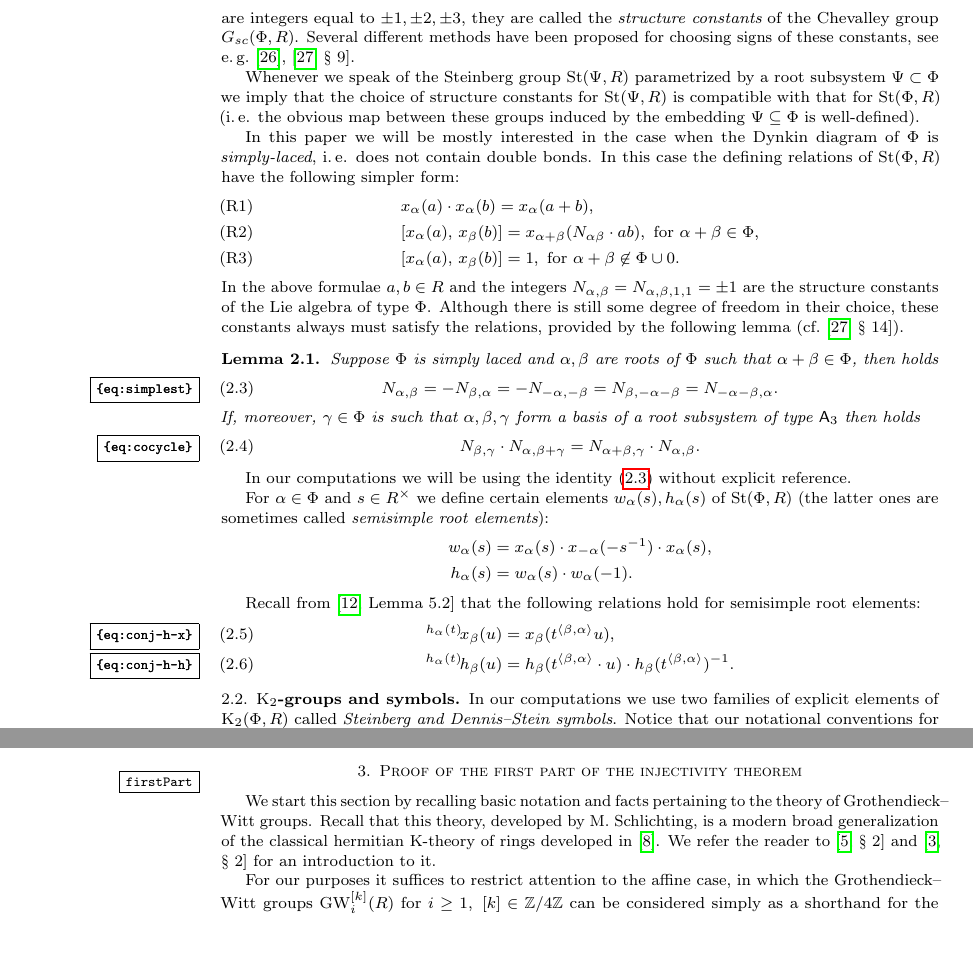
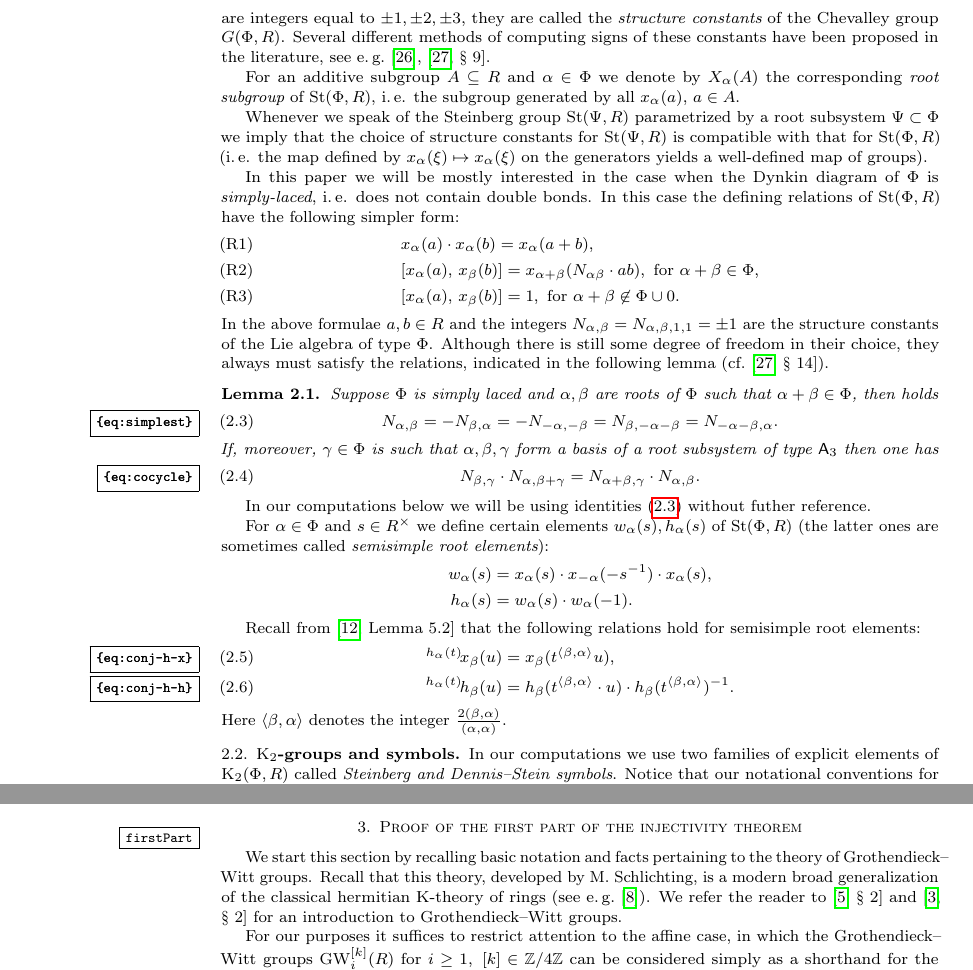
Before and after one commit to sxhya/sl4-paper, a LaTeX paper (dl-paper.tex): two parts of pages 2 and 5 of 21, joined at a grey line, cut so that both start at the same text, the shorter picture padded with empty space. Compiled offline with pdfLaTeX.

Commit message:
Many minor fixes

```diff
--- a/dl-paper.tex
+++ b/dl-paper.tex
@@ -126,10 +126,12 @@ x_\alpha(s) \cdot x_\alpha(t) = x_\alpha(s+t),\ \alpha\in\Phi,\ s,t\in R; \label
 \end{align}
 The indices $i$, $j$ appearing in the right-hand side of the above relation range over
 all positive natural numbers such that $i\alpha + j\beta\in\Phi$.
-The constants $N_{\alpha \beta i j}$ appearing in the right-hand side of \eqref{rel:CCF} are integers equal to $\pm 1,\pm 2,\pm 3$, they are called the {\it structure constants} of the Chevalley group $G_{sc}(\Phi, R)$. Several different methods have been proposed for choosing signs of these constants, see e.\,g.~\cite{V00}, \cite[\S~9]{VP}.
+The constants $N_{\alpha \beta i j}$ appearing in the right-hand side of \eqref{rel:CCF} are integers equal to $\pm 1,\pm 2,\pm 3$, they are called the {\it structure constants} of the Chevalley group $G(\Phi, R)$. Several different methods of computing signs of these constants have been proposed in the literature, see e.\,g.~\cite{V00}, \cite[\S~9]{VP}.
+
+For an additive subgroup $A\subseteq R$ and $\alpha \in \Phi$ we denote by $X_\alpha(A)$ the corresponding {\it root subgroup} of $\St(\Phi, R)$, i.\,e. the subgroup generated by all $x_\alpha(a)$, $a \in A$.
 
 Whenever we speak of the Steinberg group $\St(\Psi, R)$ parametrized by a root subsystem $\Psi \subset \Phi$ we imply that the choice of structure constants
- for $\St(\Psi, R)$ is compatible with that for $\St(\Phi, R)$ (i.\,e. the obvious map between these groups induced by the embedding $\Psi\subseteq \Phi$ is well-defined).
+ for $\St(\Psi, R)$ is compatible with that for $\St(\Phi, R)$ (i.\,e. the map defined by $x_\alpha(\xi) \mapsto x_\alpha(\xi)$ on the generators yields a well-defined map of groups).
 
 In this paper we will be mostly interested in the case when the Dynkin diagram of $\Phi$ is {\it simply-laced}, i.\,e. does not contain double bonds. In this case the defining relations of $\St(\Phi, R)$ have the following simpler form:
 \begin{align}
@@ -137,20 +139,21 @@ In this paper we will be mostly interested in the case when the Dynkin diagram o
 &[x_{\alpha}(a),\,x_{\beta}(b)]=x_{\alpha+\beta}(N_{\alpha\beta} \cdot ab),\text{ for }\alpha+\beta\in\Phi, \tag{R2} \\
 &[x_{\alpha}(a),\,x_{\beta}(b)]=1,\text{ for }\alpha+\beta\not\in\Phi\cup0. \tag{R3}
 \end{align}
-In the above formulae $a, b \in R$ and the integers $N_{\alpha, \beta} = N_{\alpha, \beta, 1, 1} = \pm 1$ are the structure constants of the Lie algebra of type $\Phi$. Although there is still some degree of freedom in their choice, these constants always must satisfy the relations, provided by the following lemma (cf.~\cite[\S~14]{VP}).
+In the above formulae $a, b \in R$ and the integers $N_{\alpha, \beta} = N_{\alpha, \beta, 1, 1} = \pm 1$ are the structure constants of the Lie algebra of type $\Phi$. Although there is still some degree of freedom in their choice, they always must satisfy the relations, indicated in the following lemma (cf.~\cite[\S~14]{VP}).
 \begin{lemma} Suppose $\Phi$ is simply laced and $\alpha, \beta$ are roots of $\Phi$ such that $\alpha+\beta\in \Phi$, then holds
 \begin{equation} \label{eq:simplest} N_{\alpha, \beta} = -N_{\beta,\alpha} = - N_{-\alpha, -\beta} = N_{\beta, -\alpha-\beta} = N_{-\alpha-\beta, \alpha}. \end{equation}
-If, moreover, $\gamma \in \Phi$ is such that $\alpha,\beta,\gamma$ form a basis of a root subsystem of type $\rA_3$ then holds
+If, moreover, $\gamma \in \Phi$ is such that $\alpha,\beta,\gamma$ form a basis of a root subsystem of type $\rA_3$ then one has
 \begin{equation} \label{eq:cocycle} N_{\beta,\gamma} \cdot N_{\alpha, \beta+\gamma} = N_{\alpha+\beta, \gamma} \cdot N_{\alpha, \beta}. \end{equation} \end{lemma}
-In our computations we will be using the identity~\eqref{eq:simplest} without explicit reference.
+In our computations below we will be using identities~\eqref{eq:simplest} without futher reference.
 
 For $\alpha\in\Phi$ and $s \in R^\times$ we define certain elements $w_\alpha(s), h_\alpha(s)$ of $\St(\Phi, R)$ (the latter ones are sometimes called {\it semisimple root elements}):
 \begin{align*} w_\alpha(s) & =  x_\alpha(s) \cdot x_{-\alpha}(-s^{-1}) \cdot x_\alpha(s), \\ h_\alpha(s) & =  w_\alpha(s) \cdot w_\alpha(-1).  \end{align*}
 
 Recall from~\cite[Lemma~5.2]{Ma69} that the following relations hold for semisimple root elements:
 \begin{align} \label{eq:conj-h-x} {}^{h_\alpha(t)}\!x_\beta(u) & = x_\beta(t^{\langle \beta,  \alpha \rangle}u), \\ \label{eq:conj-h-h} {}^{h_\alpha(t)}\!h_\beta(u) & = h_\beta(t^{\langle \beta, \alpha \rangle} \cdot u) \cdot h_\beta(t^{\langle \beta,  \alpha \rangle})^{-1}. \end{align}
+Here $\langle \beta, \alpha \rangle$ denotes the integer $\tfrac{2(\beta, \alpha)}{(\alpha, \alpha)}$.
 
-\subsection{\texorpdfstring{$\K_2$}{K2}-groups and symbols} In our computations we use two families of explicit elements of $\K_2(\Phi, R)$ called {\it Steinberg and Dennis--Stein symbols}. Notice that our notational conventions for symbols follow~\cite{DS73} and not more modern textbooks such as~\cite{Kbook}. Recall that Steinberg symbols are defined for arbitrary $s, t \in R^\times$ as follows:
+\subsection{\texorpdfstring{$\K_2$}{K2}-groups and symbols} In our computations we use two families of explicit elements of $\K_2(\Phi, R)$ called {\it Steinberg and Dennis--Stein symbols}. Notice that our notational conventions for symbols follow~\cite{DS73} and {\it not} more modern textbooks such as~\cite{Kbook}. Recall that Steinberg symbols are defined for arbitrary $s, t \in R^\times$ as follows:
 \begin{equation} \label{eq:steinberg} \{ s, t \}_\alpha = h_\alpha(st) \cdot h_\alpha^{-1}(s) \cdot h_\alpha^{-1}(t). \end{equation}
 In turn, Dennis--Stein symbols are defined for arbitrary $a, b\in R$ satisfying $1 + ab \in R^\times$:
 \begin{equation} \label{eq:dennis-stein}  \langle a,b \rangle _ \alpha = x_{-\alpha}\left(\tfrac{- b}{1 + ab}\right) \cdot x_{\alpha}(a) \cdot x_{-\alpha}(b) \cdot x_{\alpha}\left(\tfrac{- a}{1+ab}\right) \cdot h_{\alpha}^{-1}(1 + ab). \end{equation}
@@ -295,7 +298,7 @@ We conclude this subsection with the following stability result (see~\cite[Theor
 \section{Proof of the first part of the injectivity theorem} \label{firstPart}
 We start this section by recalling basic notation and facts pertaining to the theory of Grothendieck--Witt groups.
 %First of all, recall that the stable orthogonal K-groups $\KO_i(R) = \KO_i(\infty, R)$ are precisely the hermitian K-groups ${}_{-1}\!L_i(R)$ introduced by Karoubi in~\cite{Ka80}. We will need yet another redesignation for these groups $\KO_i(R)$, which comes from the theory of {\it higher Grothendieck--Witt groups of schemes}.
-Recall that this theory, developed by M.~Schlichting, is a modern broad generalization of the classical hermitian K-theory of rings developed in~\cite{Ka80}. We refer the reader to~\cite[\S~2]{FRS12} and~\cite[\S~2]{AF17} for an introduction to it.
+Recall that this theory, developed by M.~Schlichting, is a modern broad generalization of the classical hermitian K-theory of rings (see e.\,g.~\cite{Ka80}). We refer the reader to~\cite[\S~2]{FRS12} and~\cite[\S~2]{AF17} for an introduction to Grothendieck--Witt groups.
 
 For our purposes it suffices to restrict attention to the affine case, in which  the Grothendieck--Witt groups $\GW_i^{[k]}(R)$ for $i \geq 1,\ [k] \in \ZZ/4\ZZ$ can be considered simply as a shorthand for the following 4 groups:
 \begin{equation*} \GW_i^{[k]}(R) = \left\{\begin{array}{ll} \KO_i(R), & k = 0 \\ U_i(R), & k = 1 \\ \mathrm{KSp}_i(R), & k = 2 \\ {}_{-1}\!U_i(R), & k = 3. \end{array}\right. \end{equation*}
```
Also changed, not shown: dl-paper.tex (21 more changed lines).
